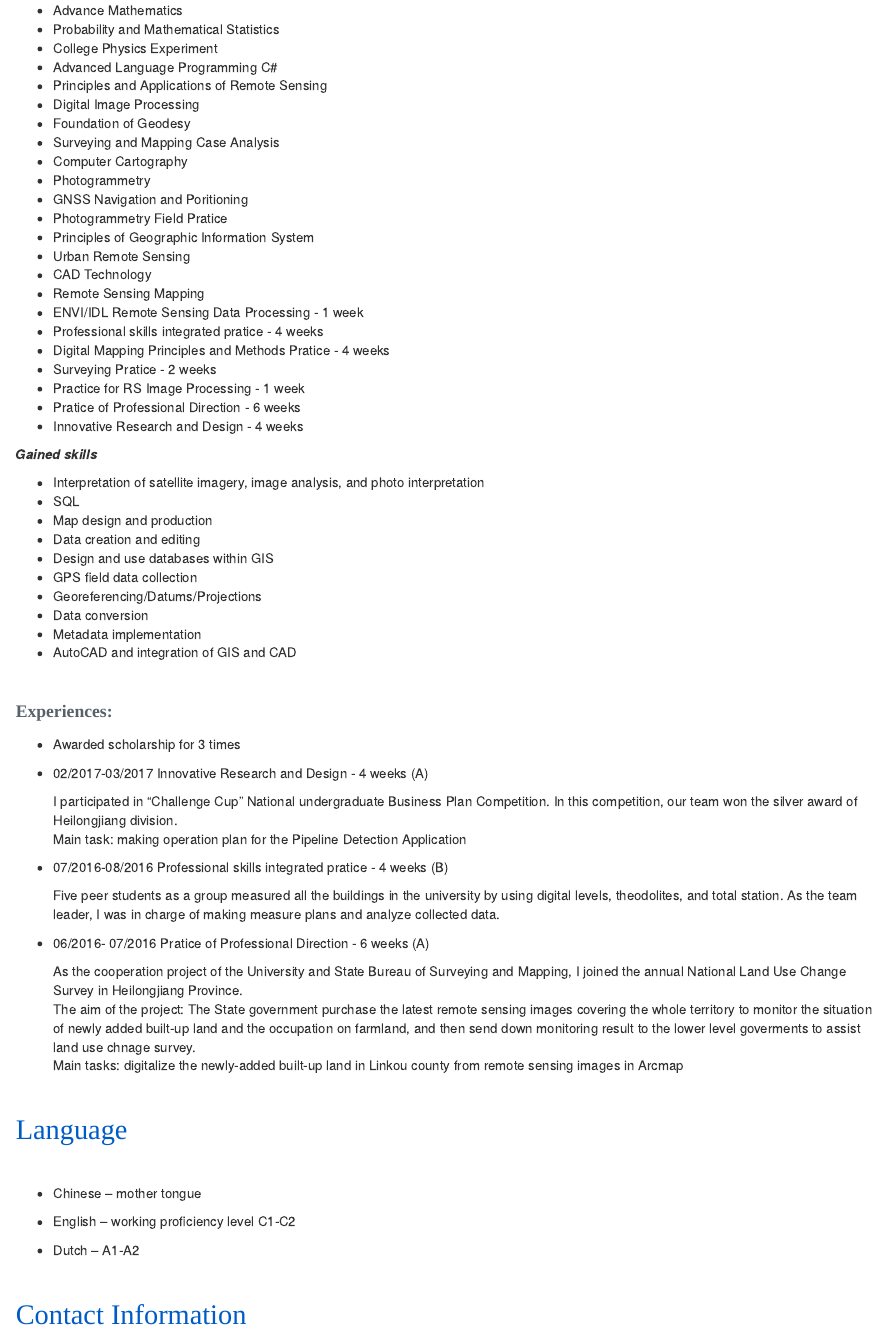
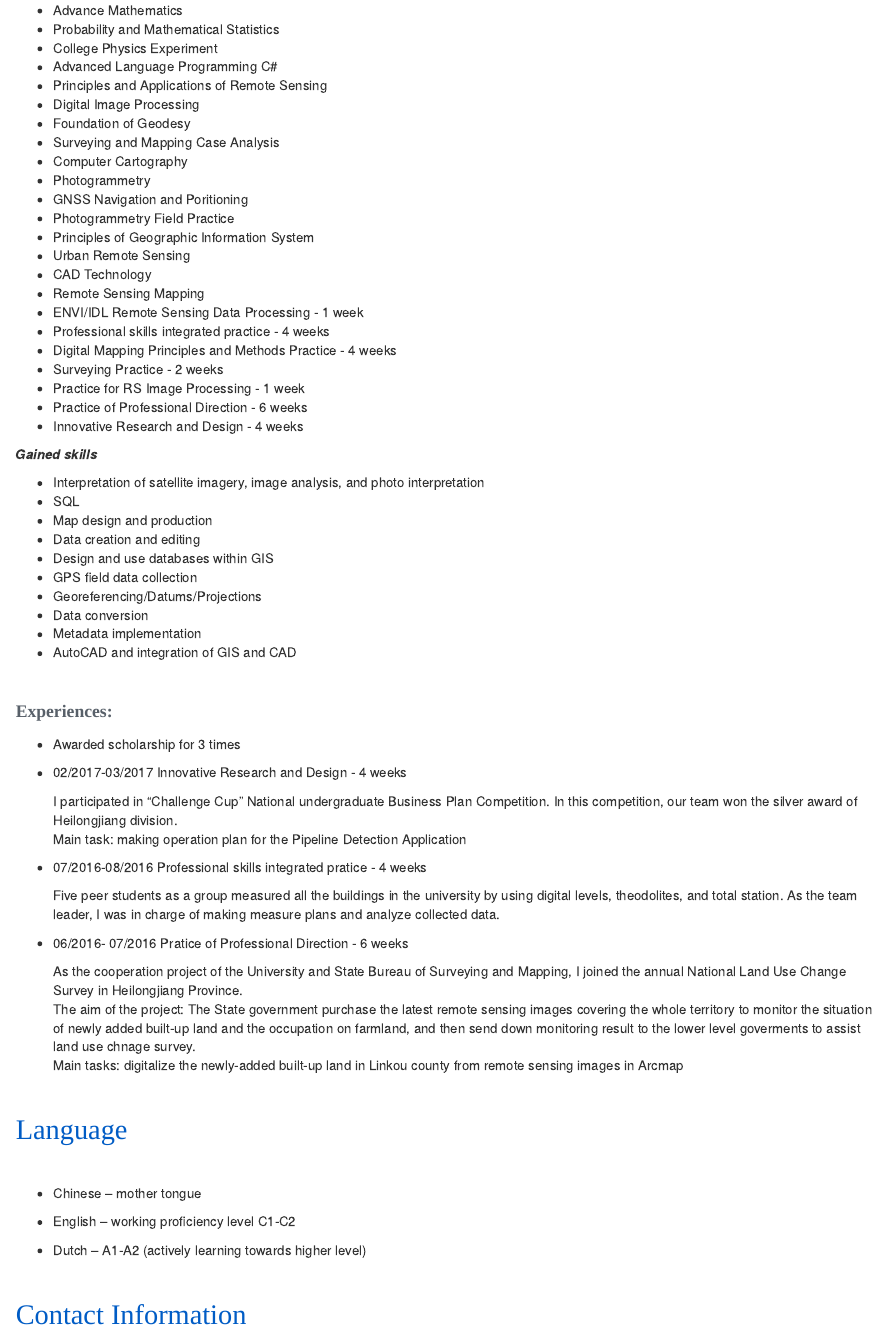
Before and after one commit to MengZhang127/MengZhang127.github.io, an R Markdown document (index.Rmd): the page in a window 1100 px wide, from 2300 px down before the commit and from 2320 px down after it, so that both start at the same text. The pictures show the output file index.html that the author committed with the source, opened offline; library style sheets and scripts come from the installed R packages.

Commit message:
12th_version
add practice

```diff
--- a/index.Rmd
+++ b/index.Rmd
@@ -140,17 +141,17 @@ Supervisor: dr.ir. S (Sytze) de Bruin   (associate professor)
 - Computer Cartography
 - Photogrammetry
 - GNSS Navigation and Poritioning
-- Photogrammetry Field Pratice
+- Photogrammetry Field Practice
 - Principles of Geographic Information System
 - Urban Remote Sensing
 - CAD Technology
 - Remote Sensing Mapping
 - ENVI/IDL Remote Sensing Data Processing - 1 week
-- Professional skills integrated pratice - 4 weeks
-- Digital Mapping Principles and Methods Pratice - 4 weeks
-- Surveying Pratice - 2 weeks
+- Professional skills integrated practice - 4 weeks
+- Digital Mapping Principles and Methods Practice - 4 weeks
+- Surveying Practice - 2 weeks
 - Practice for RS Image Processing - 1 week
-- Pratice of Professional Direction - 6 weeks
+- Practice of Professional Direction - 6 weeks
 - Innovative Research and Design - 4 weeks
 </p>
 
@@ -177,16 +178,16 @@ Supervisor: dr.ir. S (Sytze) de Bruin   (associate professor)
 </p>
 - Awarded scholarship for 3 times
 
-- 02/2017-03/2017     Innovative Research and Design - 4 weeks (A)     </p>
+- 02/2017-03/2017     Innovative Research and Design - 4 weeks      </p>
 <p style="font-family: times, serif; font-size:12pt">
 I participated in "Challenge Cup" National undergraduate Business Plan Competition. In this competition, our team won the silver award of Heilongjiang division.
 Main task: making operation plan for the Pipeline Detection Application</p>
 <p style="font-family: times, serif; font-size:12pt; font-style:italic">
-- 07/2016-08/2016     Professional skills integrated pratice - 4 weeks (B) </p>
+- 07/2016-08/2016     Professional skills integrated pratice - 4 weeks  </p>
 <p style="font-family: times, serif; font-size:12pt">
 Five peer students as a group measured all the buildings in the university by using digital levels, theodolites, and total station. As the team leader, I was in charge of making measure plans and analyze collected data. </p>
 <p style="font-family: times, serif; font-size:12pt; font-style:italic">
-- 06/2016- 07/2016    Pratice of Professional Direction - 6 weeks (A)  </p>
+- 06/2016- 07/2016    Pratice of Professional Direction - 6 weeks   </p>
 <p style="font-family: times, serif; font-size:12pt">
 As the cooperation project of the University and State Bureau of Surveying and Mapping, I joined the annual National Land Use Change Survey in Heilongjiang Province.
 The aim of the project: The State government purchase the latest remote sensing images covering the whole territory to monitor the situation of newly added built-up land and the occupation on farmland, and then send down monitoring result to the lower level goverments to assist land use chnage survey.
@@ -207,7 +208,7 @@ Main tasks: digitalize the newly-added built-up land in Linkou county from remot
 
 - English -- working proficiency level C1-C2
 
-- Dutch -- A1-A2
+- Dutch -- A1-A2 (actively learning towards higher level)
 
 
 <br/>
```
Also changed, not shown: index.html, index.Rmd (3 more changed lines), 1 other file.
